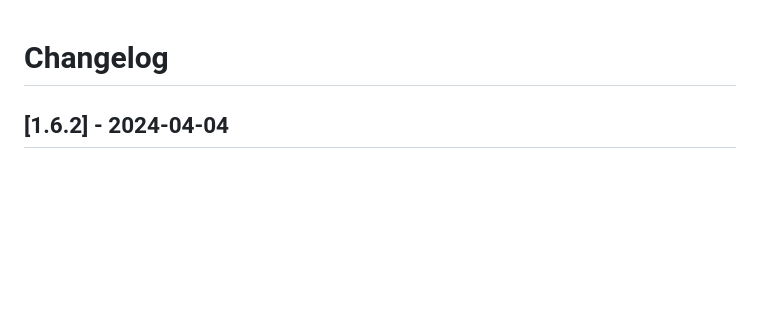
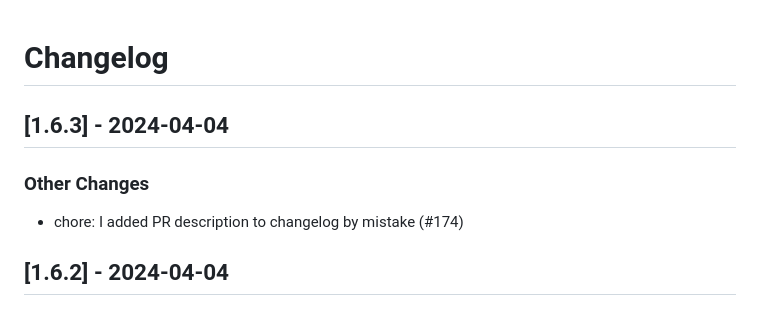
Before and after one commit to linux-system-roles/rhc, a Markdown page: CHANGELOG.md, the part around the change printed below. GitHub-like rendering; blank space fills up the shorter version.

Commit message:
docs(changelog): version 1.6.3 [citest skip]
Update changelog and .README.html for version 1.6.3

Signed-off-by: Sergei Petrosian <spetrosi@redhat.com>

```diff
--- a/CHANGELOG.md
+++ b/CHANGELOG.md
@@ -1,5 +1,12 @@
 Changelog
 =========
+
+[1.6.3] - 2024-04-04
+--------------------
+
+### Other Changes
+
+- chore: I added PR description to changelog by mistake (#174)
 
 [1.6.2] - 2024-04-04
 --------------------
```
Also changed, not shown: other parts of CHANGELOG.md (+0 -3 lines).
